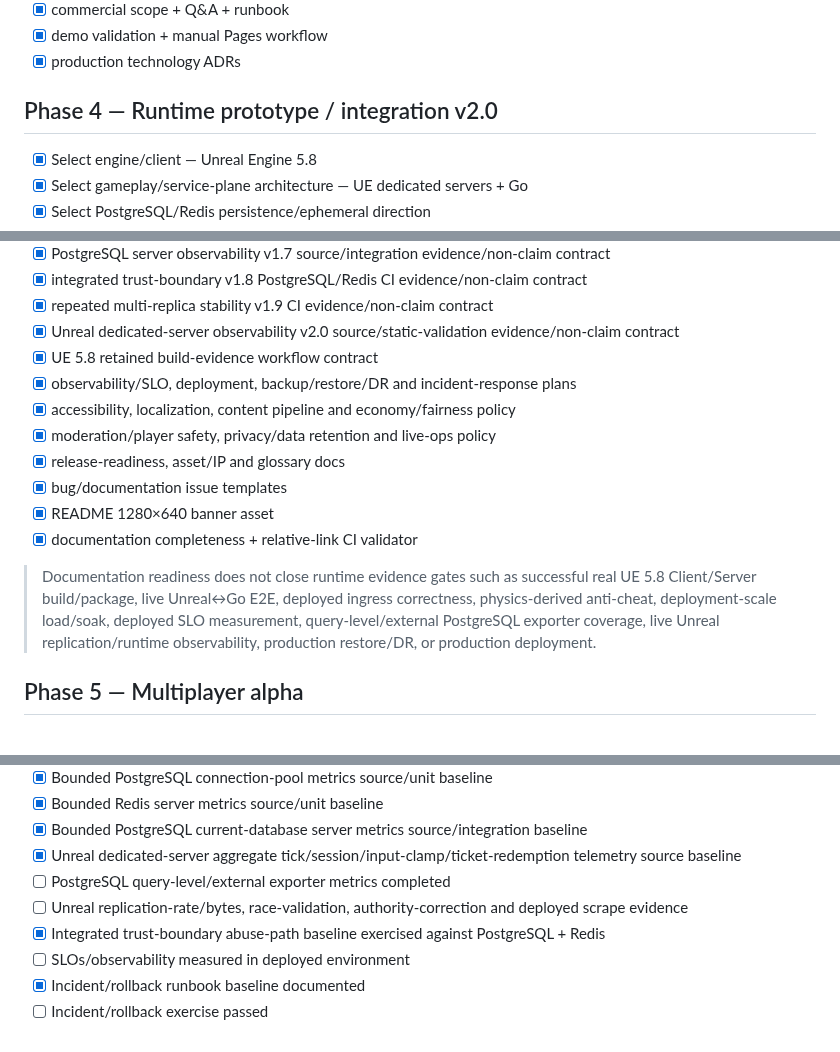
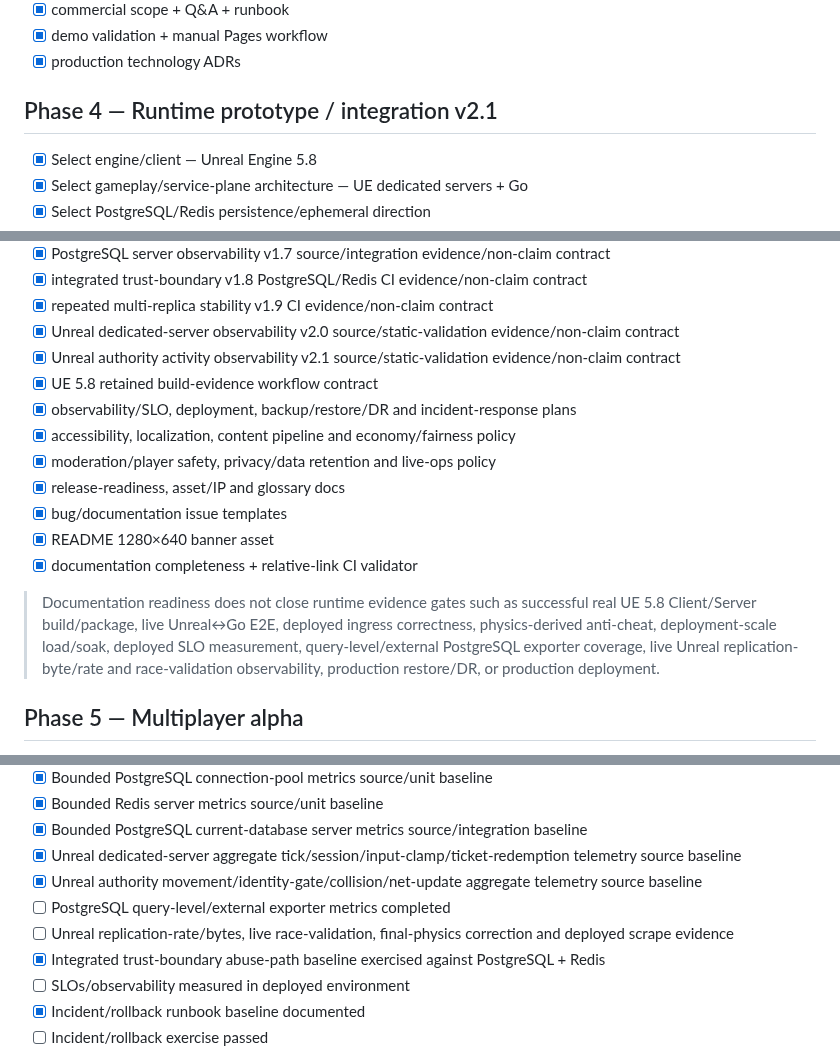
Before and after one commit to cvsz/zneondrive, a Markdown page: ROADMAP.md, 3 parts joined by grey strips. GitHub-like rendering.

Commit message:
docs(ue): synchronize roadmap for authority telemetry v2.1

```diff
--- a/ROADMAP.md
+++ b/ROADMAP.md
@@ -47,7 +47,7 @@
 - [x] demo validation + manual Pages workflow
 - [x] production technology ADRs
 
-## Phase 4 — Runtime prototype / integration v2.0
+## Phase 4 — Runtime prototype / integration v2.1
 - [x] Select engine/client — Unreal Engine 5.8
 - [x] Select gameplay/service-plane architecture — UE dedicated servers + Go
 - [x] Select PostgreSQL/Redis persistence/ephemeral direction
@@ -121,6 +122,7 @@
 - [x] integrated trust-boundary v1.8 PostgreSQL/Redis CI evidence/non-claim contract
 - [x] repeated multi-replica stability v1.9 CI evidence/non-claim contract
 - [x] Unreal dedicated-server observability v2.0 source/static-validation evidence/non-claim contract
+- [x] Unreal authority activity observability v2.1 source/static-validation evidence/non-claim contract
 - [x] UE 5.8 retained build-evidence workflow contract
 - [x] observability/SLO, deployment, backup/restore/DR and incident-response plans
 - [x] accessibility, localization, content pipeline and economy/fairness policy
@@ -130,7 +132,7 @@
 - [x] README 1280×640 banner asset
 - [x] documentation completeness + relative-link CI validator
 
-> Documentation readiness does not close runtime evidence gates such as successful real UE 5.8 Client/Server build/package, live Unreal↔Go E2E, deployed ingress correctness, physics-derived anti-cheat, deployment-scale load/soak, deployed SLO measurement, query-level/external PostgreSQL exporter coverage, live Unreal replication/runtime observability, production restore/DR, or production deployment.
+> Documentation readiness does not close runtime evidence gates such as successful real UE 5.8 Client/Server build/package, live Unreal↔Go E2E, deployed ingress correctness, physics-derived anti-cheat, deployment-scale load/soak, deployed SLO measurement, query-level/external PostgreSQL exporter coverage, live Unreal replication-byte/rate and race-validation observability, production restore/DR, or production deployment.
 
 ## Phase 5 — Multiplayer alpha
 - [ ] Multi-player district instance/shard
@@ -171,8 +173,9 @@
 - [x] Bounded Redis server metrics source/unit baseline
 - [x] Bounded PostgreSQL current-database server metrics source/integration baseline
 - [x] Unreal dedicated-server aggregate tick/session/input-clamp/ticket-redemption telemetry source baseline
+- [x] Unreal authority movement/identity-gate/collision/net-update aggregate telemetry source baseline
 - [ ] PostgreSQL query-level/external exporter metrics completed
-- [ ] Unreal replication-rate/bytes, race-validation, authority-correction and deployed scrape evidence
+- [ ] Unreal replication-rate/bytes, live race-validation, final-physics correction and deployed scrape evidence
 - [x] Integrated trust-boundary abuse-path baseline exercised against PostgreSQL + Redis
 - [ ] SLOs/observability measured in deployed environment
 - [x] Incident/rollback runbook baseline documented
```
Also changed, not shown: other parts of ROADMAP.md (+1 -0 lines).
